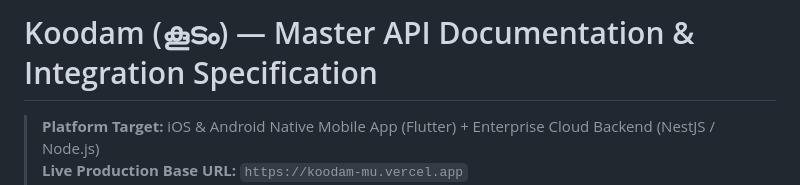
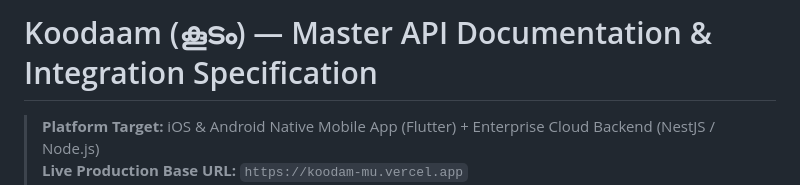
Before and after one commit to abbasalitmk/koodam_app, a Markdown page: API_DOCUMENTATION.md, the part around the change. Rendered like a GitHub page.

```diff
--- a/API_DOCUMENTATION.md
+++ b/API_DOCUMENTATION.md
@@ -1,4 +1,4 @@
-# Koodam (കൂടം) — Master API Documentation & Integration Specification
+# Koodaam (കൂടം) — Master API Documentation & Integration Specification
 > **Platform Target:** iOS & Android Native Mobile App (Flutter) + Enterprise Cloud Backend (NestJS / Node.js)
 > **Live Production Base URL:** `https://koodam-mu.vercel.app`
 > **Health Check:** `https://koodam-mu.vercel.app/health` & `https://koodam-mu.vercel.app/health/live`
```
